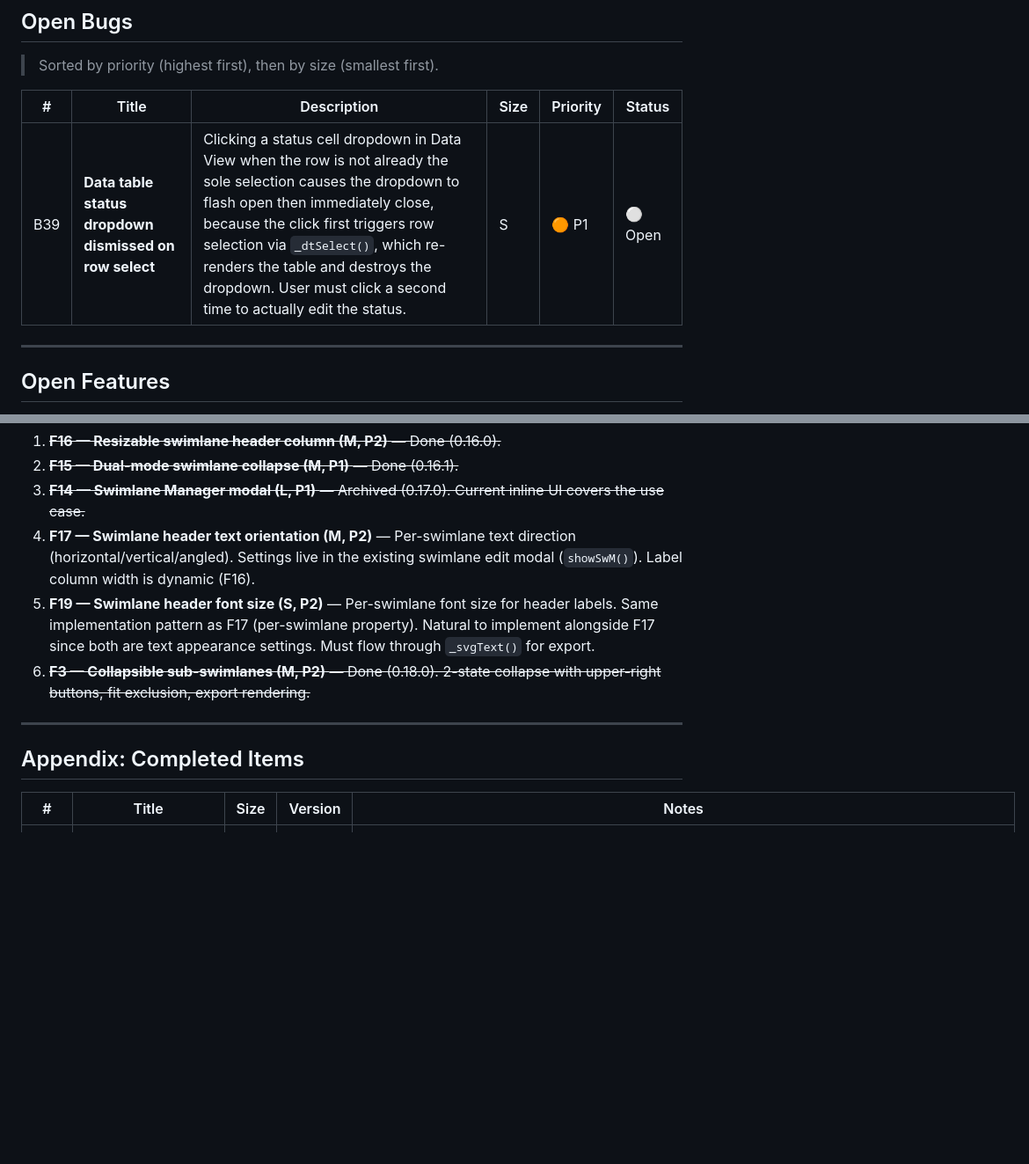
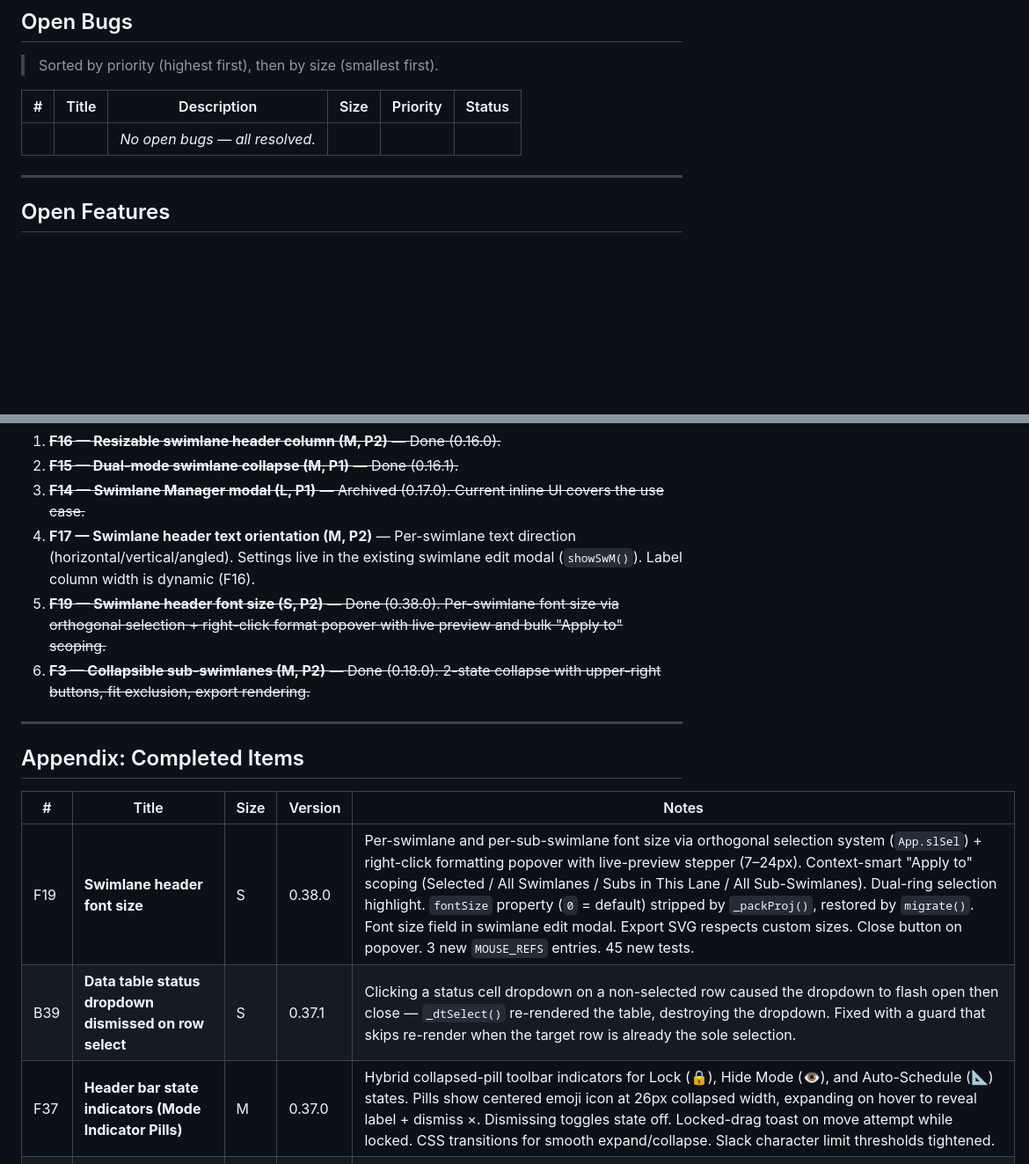
Before and after one commit to adrotar21/timeline-studio, a Markdown page: BACKLOG.md, 2 parts joined by grey strips. Shown at 88% size. GitHub-like rendering; blank space fills up the shorter version.

Commit message:
Update backlog: v0.37.0 Mode Indicator Pills, v0.37.1 B39 fix, v0.38.0 F19 Swimlane Font Size
Co-Authored-By: Claude Opus 4.6 <noreply@anthropic.com>

```diff
--- a/BACKLOG.md
+++ b/BACKLOG.md
@@ -98,7 +101,7 @@
 
 | # | Title | Description | Size | Priority | Status |
 |---|-------|-------------|------|----------|--------|
-| B39 | **Data table status dropdown dismissed on row select** | Clicking a status cell dropdown in Data View when the row is not already the sole selection causes the dropdown to flash open then immediately close, because the click first triggers row selection via `_dtSelect()`, which re-renders the table and destroys the dropdown. User must click a second time to actually edit the status. | S | :orange_circle: P1 | :white_circle: Open |
+| | | _No open bugs — all resolved._ | | | |
 
 ---
 
@@ -168,7 +167,7 @@ _All P0 items resolved in v0.14.0._
 2. ~~**F15 — Dual-mode swimlane collapse (M, P1)** — Done (0.16.1).~~
 3. ~~**F14 — Swimlane Manager modal (L, P1)** — Archived (0.17.0). Current inline UI covers the use case.~~
 4. **F17 — Swimlane header text orientation (M, P2)** — Per-swimlane text direction (horizontal/vertical/angled). Settings live in the existing swimlane edit modal (`showSwM()`). Label column width is dynamic (F16).
-5. **F19 — Swimlane header font size (S, P2)** — Per-swimlane font size for header labels. Same implementation pattern as F17 (per-swimlane property). Natural to implement alongside F17 since both are text appearance settings. Must flow through `_svgText()` for export.
+5. ~~**F19 — Swimlane header font size (S, P2)** — Done (0.38.0). Per-swimlane font size via orthogonal selection + right-click format popover with live preview and bulk "Apply to" scoping.~~
 6. ~~**F3 — Collapsible sub-swimlanes (M, P2)** — Done (0.18.0). 2-state collapse with upper-right buttons, fit exclusion, export rendering.~~
 
 ---
@@ -177,6 +176,9 @@ _All P0 items resolved in v0.14.0._
 
 | # | Title | Size | Version | Notes |
 |---|-------|------|---------|-------|
+| F19 | **Swimlane header font size** | S | 0.38.0 | Per-swimlane and per-sub-swimlane font size via orthogonal selection system (`App.slSel`) + right-click formatting popover with live-preview stepper (7–24px). Context-smart "Apply to" scoping (Selected / All Swimlanes / Subs in This Lane / All Sub-Swimlanes). Dual-ring selection highlight. `fontSize` property (`0` = default) stripped by `_packProj()`, restored by `migrate()`. Font size field in swimlane edit modal. Export SVG respects custom sizes. Close button on popover. 3 new `MOUSE_REFS` entries. 45 new tests. |
+| B39 | **Data table status dropdown dismissed on row select** | S | 0.37.1 | Clicking a status cell dropdown on a non-selected row caused the dropdown to flash open then close — `_dtSelect()` re-rendered the table, destroying the dropdown. Fixed with a guard that skips re-render when the target row is already the sole selection. |
+| F37 | **Header bar state indicators (Mode Indicator Pills)** | M | 0.37.0 | Hybrid collapsed-pill toolbar indicators for Lock (🔒), Hide Mode (👁), and Auto-Schedule (📐) states. Pills show centered emoji icon at 26px collapsed width, expanding on hover to reveal label + dismiss ×. Dismissing toggles state off. Locked-drag toast on move attempt while locked. CSS transitions for smooth expand/collapse. Slack character limit thresholds tightened. |
 | B38 | **Critical path not highlighting all branches through milestones** | S | 0.34.3 | `_addLagWorkingDays()` non-invertible when starting from non-working days — forward normalization (Sat→Mon) had no backward equivalent in `calculateFloat()`. Backward FS/FF constraints now anchor to forward pass EF (`ef.get(id)`) and replay forward-direction `_addLagWorkingDays` + `_skipNonWorking`, eliminating asymmetry. 46 new tests in `test_b38_critical_path.js`. |
 | F36 | **Collapsible Properties Panel** | M | 0.34.0 | Three-button panel system (📌 Pin Open, › Collapse, » Pin Collapse). Pin Open keeps panel expanded on deselect (empty state). Collapse temporarily collapses to 28px tab (auto-reopens on next click). Pin Collapse locks collapsed with hint animation (1.2s glow, 4s cooldown). Data view auto-collapses with state memory (`_panelPreDataView`). Both views get `paddingRight` for 28px tab. Context menu "Edit" overrides pin-collapse. Panel stays open during drag. Session persistence via `localStorage`. |
 | B36 | **Tab key opens glitched empty properties pane** | XS | 0.33.1 | Pressing Tab while timeline focused (no selection) opened the properties pane in a broken all-black state. Tab's default browser focus-navigation reached offscreen panel buttons (hidden via `transform:translateX(100%)` but still focusable). Fix: added Tab key guard in the document keydown handler — `preventDefault()` when `activeElement` is not an input/textarea/select, preserving normal Tab navigation within form fields. |
```
Also changed, not shown: other parts of BACKLOG.md (+3 -4 lines).
